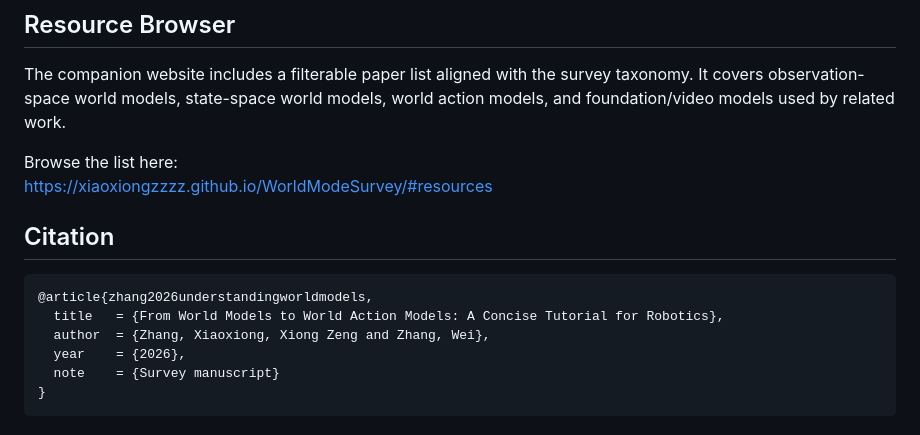
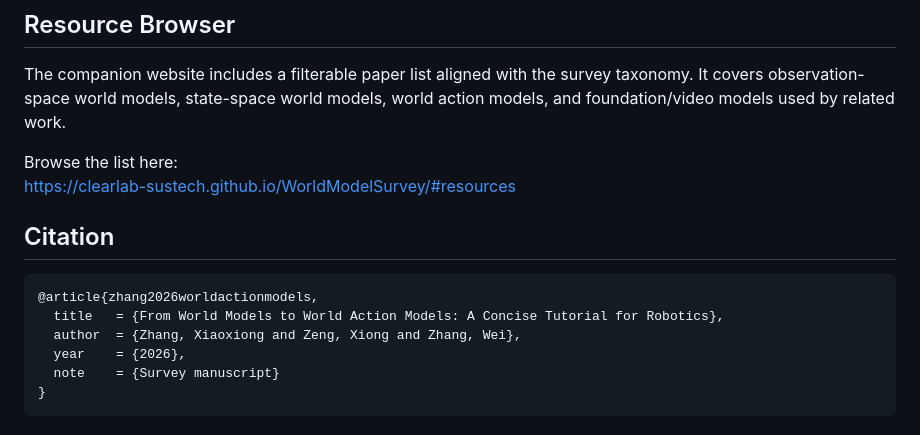
Before and after one commit to clearlab-sustech/WorldModelSurvey, a Markdown page: README.md, the part around one of its changes. Rendered like a GitHub page.

Commit message:
Fix and improve project README

````diff
--- a/README.md
+++ b/README.md
@@ -56,14 +60,14 @@ taxonomy. It covers observation-space world models, state-space world models,
 world action models, and foundation/video models used by related work.
 
 Browse the list here:
-https://xiaoxiongzzzz.github.io/WorldModeSurvey/#resources
+https://clearlab-sustech.github.io/WorldModelSurvey/#resources
 
 ## Citation
 
 ```bibtex
-@article{zhang2026understandingworldmodels,
+@article{zhang2026worldactionmodels,
   title   = {From World Models to World Action Models: A Concise Tutorial for Robotics},
-  author  = {Zhang, Xiaoxiong, Xiong Zeng and Zhang, Wei},
+  author  = {Zhang, Xiaoxiong and Zeng, Xiong and Zhang, Wei},
   year    = {2026},
   note    = {Survey manuscript}
 }
````
Also changed, not shown: other parts of README.md (+9 -5 lines).
